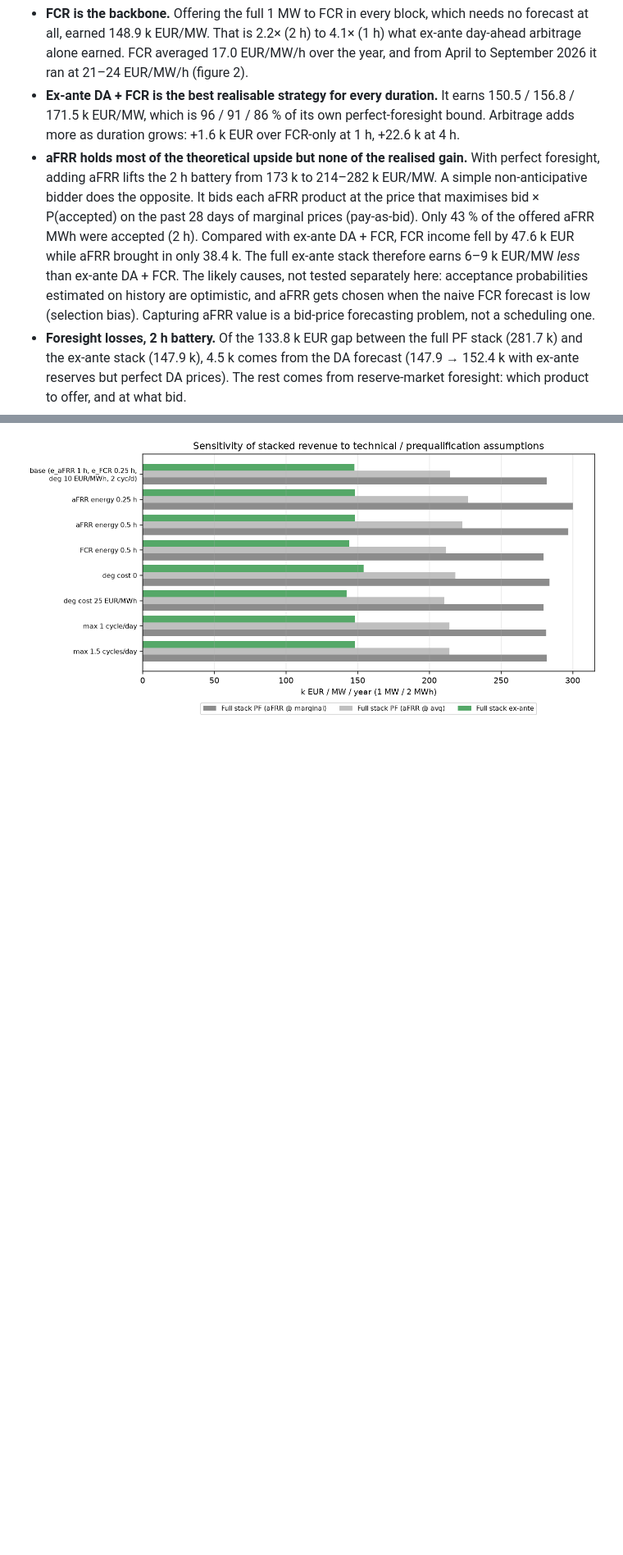
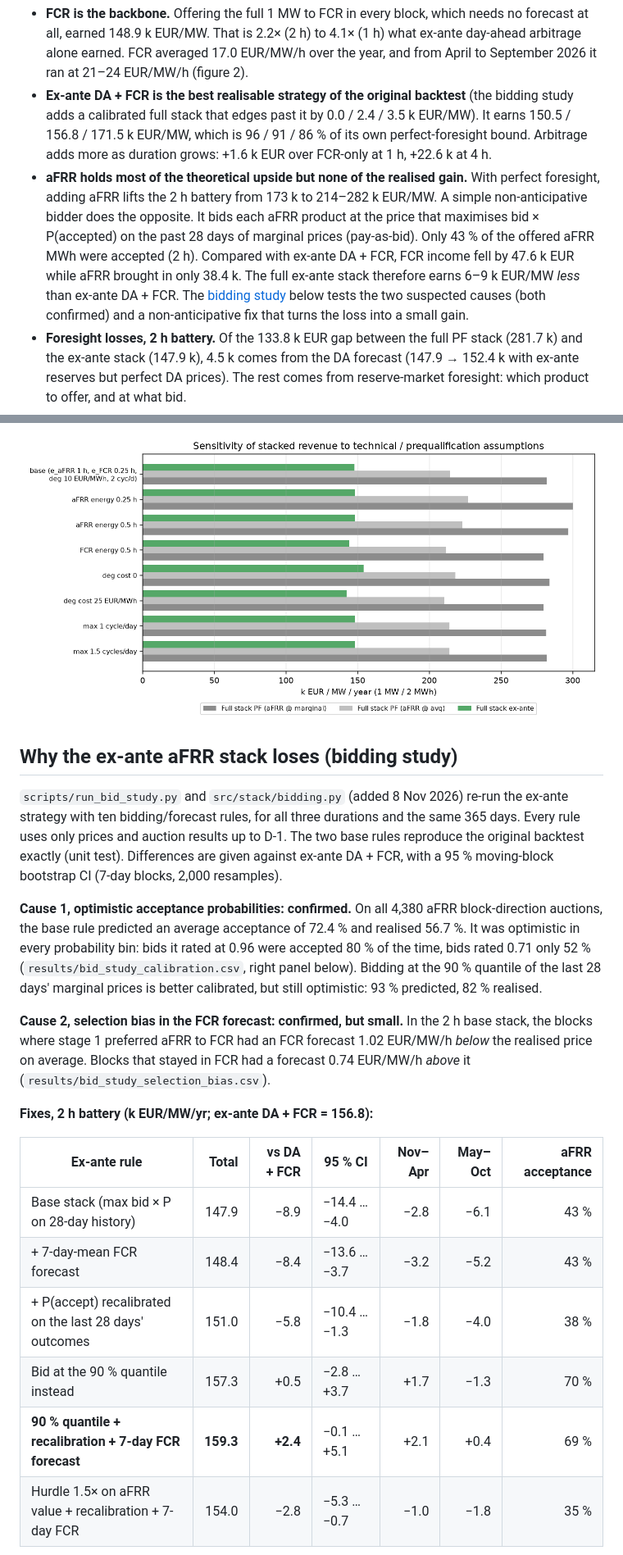
Before and after one commit to DataWithSyed/de-bess-reserve-revenue-stacking, a Markdown page: README.md, 2 parts joined by grey strips. Shown at 82% size. Rendered like a GitHub page; blank space fills up the shorter version.

```diff
--- a/README.md
+++ b/README.md
@@ -36,7 +37,8 @@ What the year shows:
   earned 148.9 k EUR/MW. That is 2.2× (2 h) to 4.1× (1 h) what ex-ante day-ahead arbitrage alone earned.
   FCR averaged 17.0 EUR/MW/h over the year, and from April to September 2026 it ran at 21–24 EUR/MW/h
   (figure 2).
-* **Ex-ante DA + FCR is the best realisable strategy for every duration.** It earns 150.5 / 156.8 / 171.5
+* **Ex-ante DA + FCR is the best realisable strategy of the original backtest** (the bidding study adds a
+  calibrated full stack that edges past it by 0.0 / 2.4 / 3.5 k EUR/MW). It earns 150.5 / 156.8 / 171.5
   k EUR/MW, which is 96 / 91 / 86 % of its own perfect-foresight bound. Arbitrage adds more as duration grows:
   +1.6 k EUR over FCR-only at 1 h, +22.6 k at 4 h.
 * **aFRR holds most of the theoretical upside but none of the realised gain.** With perfect foresight,
@@ -44,9 +46,8 @@ What the year shows:
   opposite. It bids each aFRR product at the price that maximises bid × P(accepted) on the past 28 days of
   marginal prices (pay-as-bid). Only 43 % of the offered aFRR MWh were accepted (2 h). Compared with ex-ante
   DA + FCR, FCR income fell by 47.6 k EUR while aFRR brought in only 38.4 k. The full ex-ante stack therefore
-  earns 6–9 k EUR/MW *less* than ex-ante DA + FCR. The likely causes, not tested separately here: acceptance
-  probabilities estimated on history are optimistic, and aFRR gets chosen when the naive FCR forecast is low
-  (selection bias). Capturing aFRR value is a bid-price forecasting problem, not a scheduling one.
+  earns 6–9 k EUR/MW *less* than ex-ante DA + FCR. The [bidding study](#why-the-ex-ante-afrr-stack-loses-bidding-study)
+  below tests the two suspected causes (both confirmed) and a non-anticipative fix that turns the loss into a small gain.
 * **Foresight losses, 2 h battery.** Of the 133.8 k EUR gap between the full PF stack (281.7 k) and the
   ex-ante stack (147.9 k), 4.5 k comes from the DA forecast (147.9 → 152.4 k with ex-ante reserves but
   perfect DA prices). The rest comes from reserve-market foresight: which product to offer, and at what bid.
@@ -59,3 +60,33 @@ What the year shows:
 ![Monthly revenue and reserve prices](figures/02_monthly_revenue_and_reserve_prices.png)
 
 ![Sensitivity](figures/03_sensitivity_2h.png)
+
+## Why the ex-ante aFRR stack loses (bidding study)
+
+`scripts/run_bid_study.py` and `src/stack/bidding.py` (added 8 Nov 2026) re-run the ex-ante strategy with
+ten bidding/forecast rules, for all three durations and the same 365 days. Every rule uses only prices and
+auction results up to D-1. The two base rules reproduce the original backtest exactly (unit test).
+Differences are given against ex-ante DA + FCR, with a 95 % moving-block bootstrap CI (7-day blocks,
+2,000 resamples).
+
+**Cause 1, optimistic acceptance probabilities: confirmed.** On all 4,380 aFRR block-direction auctions,
+the base rule predicted an average acceptance of 72.4 % and realised 56.7 %. It was optimistic in every
+probability bin: bids it rated at 0.96 were accepted 80 % of the time, bids rated 0.71 only 52 %
+(`results/bid_study_calibration.csv`, right panel below). Bidding at the 90 % quantile of the last 28 days'
+marginal prices is better calibrated, but still optimistic: 93 % predicted, 82 % realised.
+
+**Cause 2, selection bias in the FCR forecast: confirmed, but small.** In the 2 h base stack, the blocks where
+stage 1 preferred aFRR to FCR had an FCR forecast 1.02 EUR/MW/h *below* the realised price on average. Blocks
+that stayed in FCR had a forecast 0.74 EUR/MW/h *above* it (`results/bid_study_selection_bias.csv`).
+
+**Fixes, 2 h battery (k EUR/MW/yr; ex-ante DA + FCR = 156.8):**
+
+| Ex-ante rule | Total | vs DA + FCR | 95 % CI | Nov–Apr | May–Oct | aFRR acceptance |
+|---|---:|---:|---|---:|---:|---:|
+| Base stack (max bid × P on 28-day history) | 147.9 | −8.9 | −14.4 … −4.0 | −2.8 | −6.1 | 43 % |
+| + 7-day-mean FCR forecast | 148.4 | −8.4 | −13.6 … −3.7 | −3.2 | −5.2 | 43 % |
+| + P(accept) recalibrated on the last 28 days' outcomes | 151.0 | −5.8 | −10.4 … −1.3 | −1.8 | −4.0 | 38 % |
+| Bid at the 90 % quantile instead | 157.3 | +0.5 | −2.8 … +3.7 | +1.7 | −1.3 | 70 % |
+| **90 % quantile + recalibration + 7-day FCR forecast** | **159.3** | **+2.4** | −0.1 … +5.1 | +2.1 | +0.4 | 69 % |
+| Hurdle 1.5× on aFRR value + recalibration + 7-day FCR | 154.0 | −2.8 | −5.3 … −0.7 | −1.0 | −1.8 | 35 % |
+
```
Also changed, not shown: other parts of README.md (+27 -7 lines), figures/04_ex_ante_bidding_rules.png (added), 9 other files.
